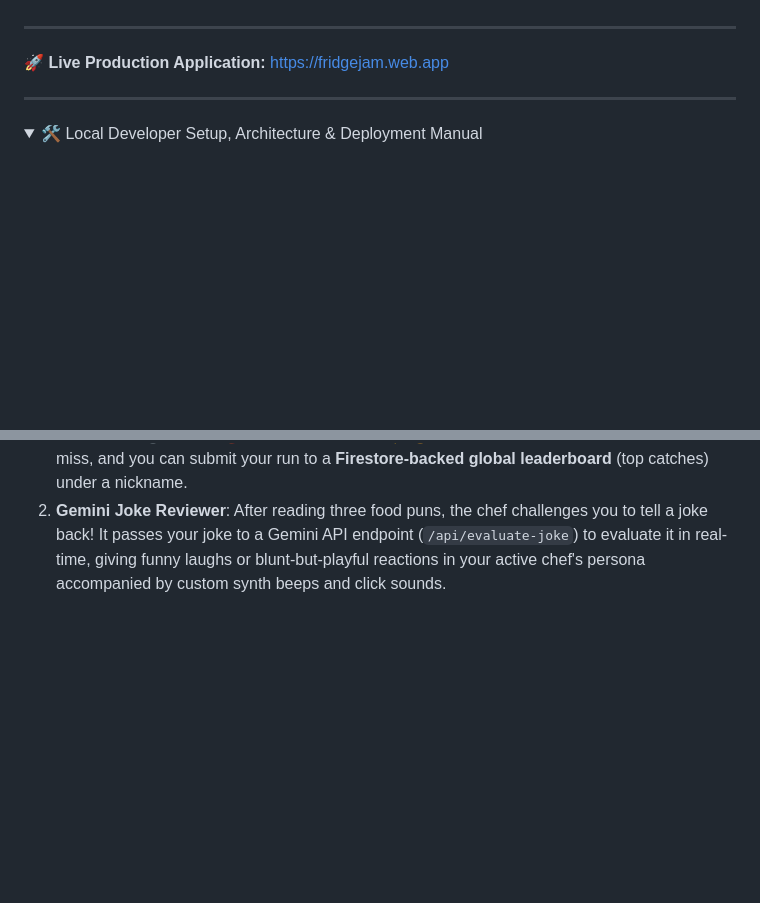
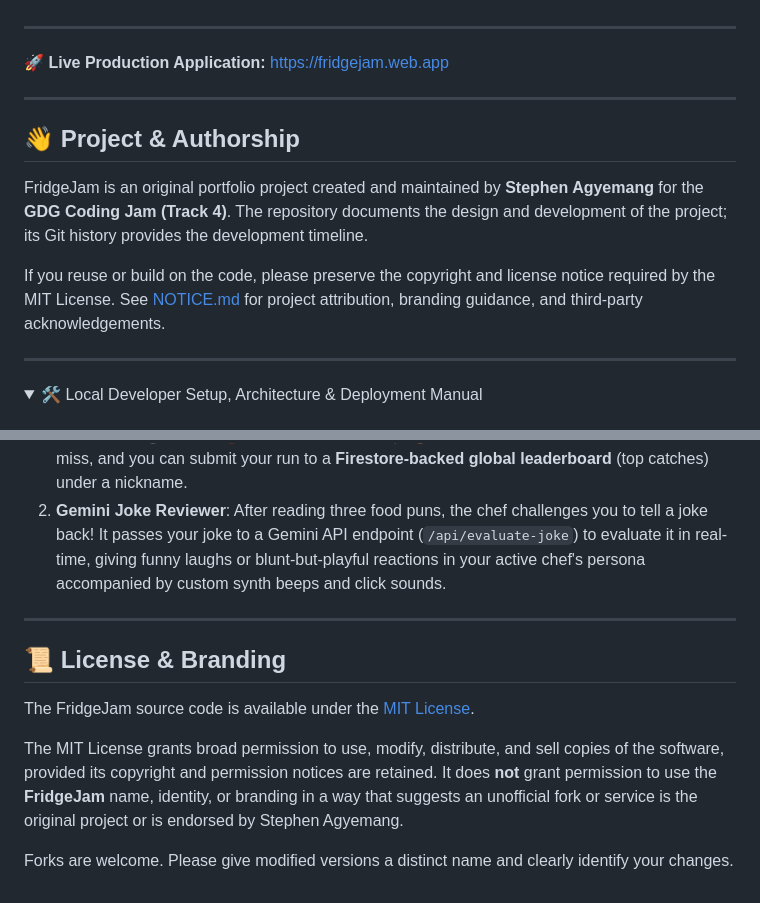
Before and after one commit to Stephen-Agyemang/FridgeJam, a Markdown page: README.md, 2 parts joined by grey strips. GitHub-like rendering; folded sections open; blank space fills up the shorter version.

Commit message:
docs: clarify project authorship and branding

```diff
--- a/README.md
+++ b/README.md
@@ -25,6 +25,14 @@ This repository features a fully responsive, mobile-first retro-cozy design, dyn
 ---
 
 🚀 **Live Production Application:** [https://fridgejam.web.app](https://fridgejam.web.app)
+
+---
+
+## 👋 Project & Authorship
+
+FridgeJam is an original portfolio project created and maintained by **Stephen Agyemang** for the **GDG Coding Jam (Track 4)**. The repository documents the design and development of the project; its Git history provides the development timeline.
+
+If you reuse or build on the code, please preserve the copyright and license notice required by the MIT License. See [NOTICE.md](NOTICE.md) for project attribution, branding guidance, and third-party acknowledgements.
 
 ---
 
@@ -150,3 +158,13 @@ Then visit [http://localhost:8080/](http://localhost:8080/).
 FridgeJam keeps you entertained while your AI meal is cooking with two highly competitive and interactive games:
 1. **Dynamic Skillet Game (Progressive Difficulty + Ranked Leaderboard)**: Catch falling ingredients in your skillet! The game speeds up the longer you play—the spawning rate accelerates down to `450ms` and falling items speed up, progressing through **Cozy 🥗**, **Simmering ⏱️**, **Spicy! 🌶️**, and **CHEF MODE! ⚡🔥** stages. Ranked scoring locks at your 5th miss, and you can submit your run to a **Firestore-backed global leaderboard** (top catches) under a nickname.
 2. **Gemini Joke Reviewer**: After reading three food puns, the chef challenges you to tell a joke back! It passes your joke to a Gemini API endpoint (`/api/evaluate-joke`) to evaluate it in real-time, giving funny laughs or blunt-but-playful reactions in your active chef's persona accompanied by custom synth beeps and click sounds.
+
+---
+
+## 📜 License & Branding
+
+The FridgeJam source code is available under the [MIT License](LICENSE).
+
+The MIT License grants broad permission to use, modify, distribute, and sell copies of the software, provided its copyright and permission notices are retained. It does **not** grant permission to use the **FridgeJam** name, identity, or branding in a way that suggests an unofficial fork or service is the original project or is endorsed by Stephen Agyemang.
+
+Forks are welcome. Please give modified versions a distinct name and clearly identify your changes.
```
Also changed, not shown: NOTICE.md (added, +28 -0 lines).
